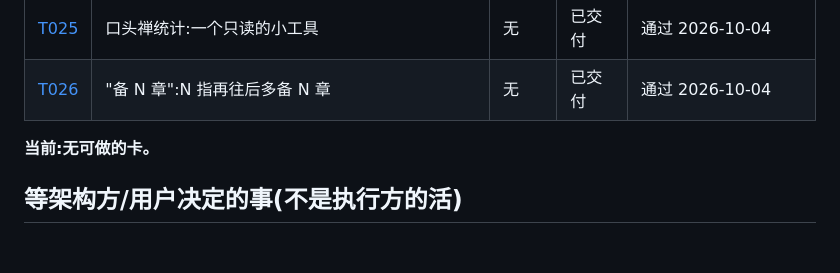
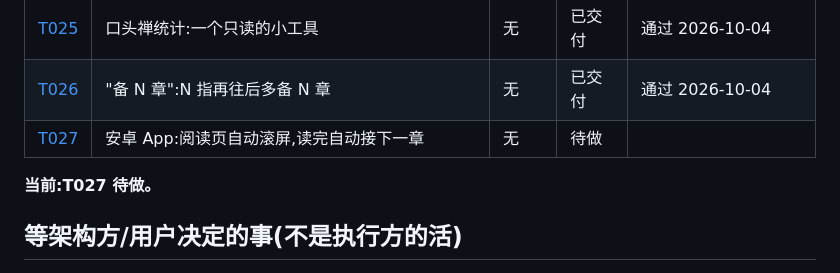
Before and after one commit to yoyoset/huaben, a Markdown page: docs/collab/BOARD.md, the part around the change. GitHub-like rendering; blank space fills up the shorter version.

Commit message:
出卡 T027:安卓 App 阅读页自动滚屏,读完自动接下一章
用户 2026-10-04 要求。App 内看正文已有(T020/T024),缺自动滚屏与连续阅读。
方案:新建 AutoScroll.kt(逐帧匀速滚,到底回调);ReadActivity 顶部固定工具条,
章末翻到章号+1(本地没有就向服务器取,404 每 10 秒重问、最多 60 次)。

Co-Authored-By: Claude Opus 5.5 <noreply@anthropic.com>

```diff
--- a/docs/collab/BOARD.md
+++ b/docs/collab/BOARD.md
@@ -31,8 +31,9 @@
 | [T024](tasks/T024-app-read-polish.md) | 安卓 App:阅读的三处小修 | 无 | 已交付 | 通过 2026-10-04 |
 | [T025](tasks/T025-tics-report.md) | 口头禅统计:一个只读的小工具 | 无 | 已交付 | 通过 2026-10-04 |
 | [T026](tasks/T026-prep-counts-new-chapters.md) | "备 N 章":N 指再往后多备 N 章 | 无 | 已交付 | 通过 2026-10-04 |
+| [T027](tasks/T027-app-autoscroll.md) | 安卓 App:阅读页自动滚屏,读完自动接下一章 | 无 | 待做 | |
 
-**当前:无可做的卡。**
+**当前:T027 待做。**
 
 ## 等架构方/用户决定的事(不是执行方的活)
 
```
Also changed, not shown: 1 other file.
